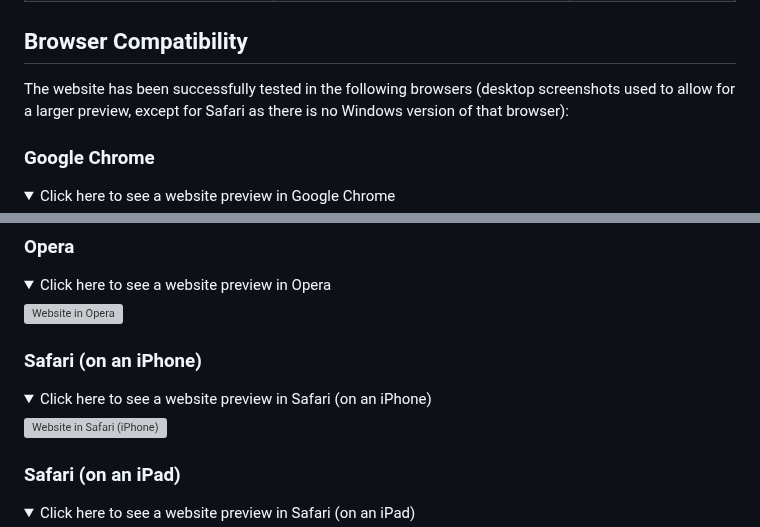
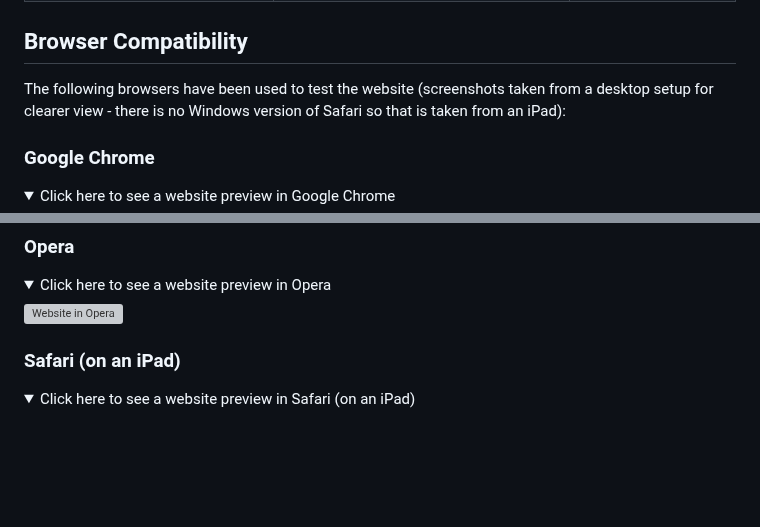
Before and after one commit to dvfrancis/hi-lo-card-game, a Markdown page: TESTING.md, 2 parts joined by grey strips. GitHub-like rendering; folded sections open; blank space fills up the shorter version; grey boxes are pictures that could not be loaded.

```diff
--- a/TESTING.md
+++ b/TESTING.md
@@ -323,7 +323,7 @@ Here are the results of a manual test of all links, and any form fields, for eac
 
 ## Browser Compatibility
 
-The website has been successfully tested in the following browsers (desktop screenshots used to allow for a larger preview, except for Safari as there is no Windows version of that browser):
+The following browsers have been used to test the website (screenshots taken from a desktop setup for clearer view - there is no Windows version of Safari so that is taken from an iPad):
 
 ### Google Chrome
 
@@ -355,14 +355,6 @@ The website has been successfully tested in the following browsers (desktop scre
 <summary>Click here to see a website preview in Opera</summary>
 
 ![Website in Opera](assets/images/holding-image.webp)
-</details>
-
-### Safari (on an iPhone)
-
-<details>
-<summary>Click here to see a website preview in Safari (on an iPhone)</summary>
-
-![Website in Safari (iPhone)](assets/images/holding-image.webp)
 </details>
 
 ### Safari (on an iPad)
```
Also changed, not shown: README.md (+1 -1 lines).
